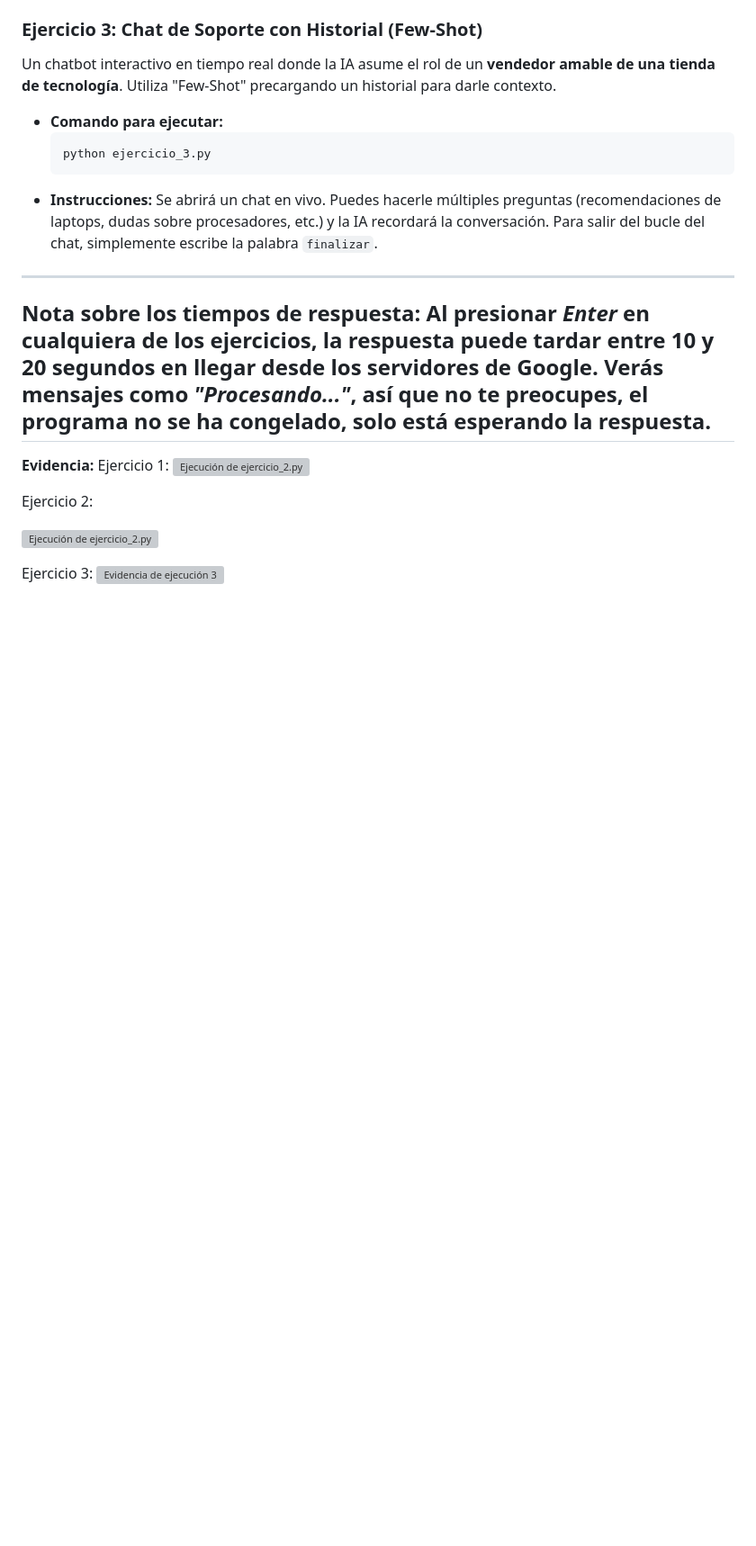
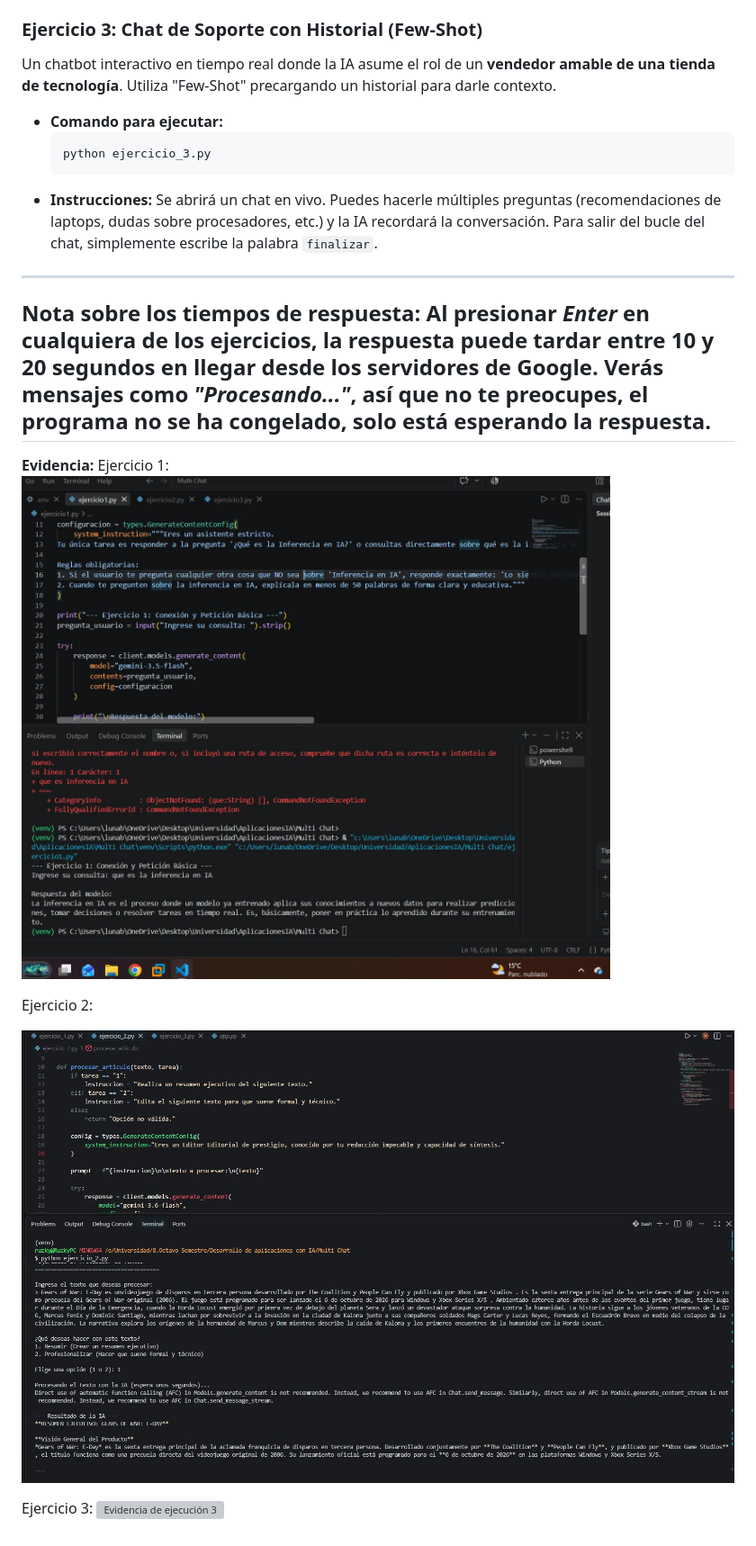
Before and after one commit to Ruzkyy/Taller_Pr-ctico_Gemini_1, a Markdown page: README.md, the part around one of its changes. Shown at 90% size. Drawn GitHub-style; blank space fills up the shorter version; grey boxes are pictures that could not be loaded.

```diff
--- a/README.md
+++ b/README.md
@@ -88,10 +88,10 @@ Un chatbot interactivo en tiempo real donde la IA asume el rol de un **vendedor
 ---
 **Evidencia:**
 Ejercicio 1:
-![Ejecución de ejercicio_2.py](img/ejercicio1.jpeg)
+![Ejecución de ejercicio_2.py](img/ejercicio1.png)
 
 Ejercicio 2:
 
-![Ejecución de ejercicio_2.py](img/ejercicio_2.png)
+![Ejecución de ejercicio_2.py](img/ejercicio2.png)
 
 Ejercicio 3:
```
Also changed, not shown: other parts of README.md (+1 -1 lines).
